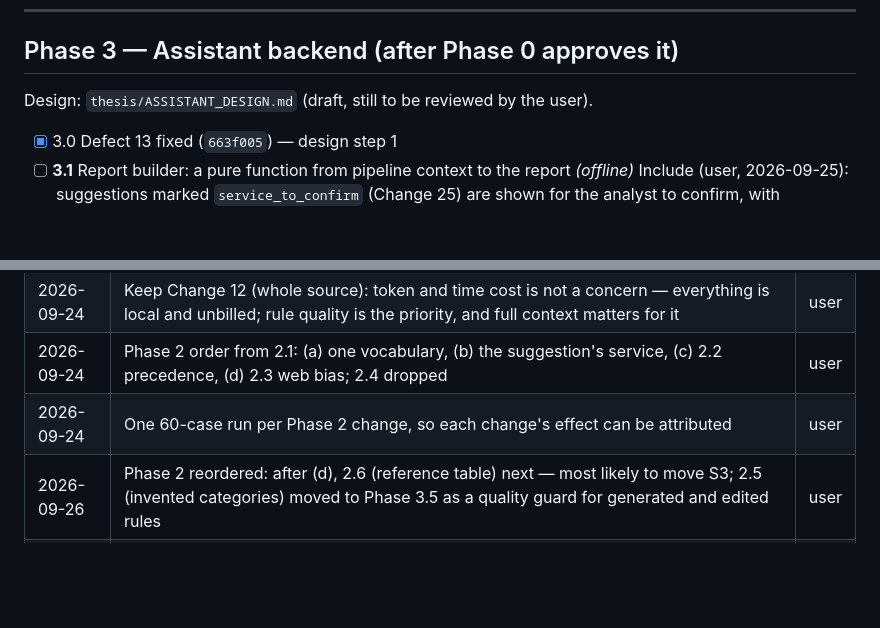
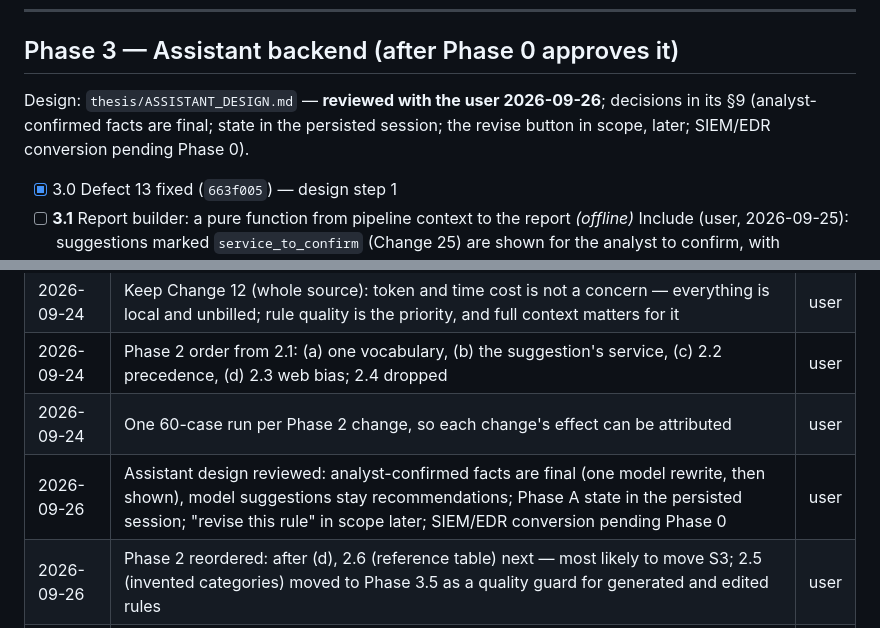
Before and after one commit to monosalgado/SigmaAssistant, a Markdown page: thesis/ACTION_PLAN.md, 2 parts joined by grey strips. Drawn GitHub-style; blank space fills up the shorter version.

```diff
--- a/thesis/ACTION_PLAN.md
+++ b/thesis/ACTION_PLAN.md
@@ -226,7 +226,9 @@ spent and the result is written up as a finding.
 
 ## Phase 3 — Assistant backend (after Phase 0 approves it)
 
-Design: `thesis/ASSISTANT_DESIGN.md` (draft, still to be reviewed by the user).
+Design: `thesis/ASSISTANT_DESIGN.md` — **reviewed with the user 2026-09-26**; decisions in its §9
+(analyst-confirmed facts are final; state in the persisted session; the revise button in scope,
+later; SIEM/EDR conversion pending Phase 0).
 
 - [x] 3.0 Defect 13 fixed (`663f005`) — design step 1
 - [ ] **3.1** Report builder: a pure function from pipeline context to the report *(offline)*
@@ -406,6 +408,7 @@ so removing one is reversible; untracked and ignored files have no such safety n
 | 2026-09-24 | Keep Change 12 (whole source): token and time cost is not a concern — everything is local and unbilled; rule quality is the priority, and full context matters for it | user |
 | 2026-09-24 | Phase 2 order from 2.1: (a) one vocabulary, (b) the suggestion's service, (c) 2.2 precedence, (d) 2.3 web bias; 2.4 dropped | user |
 | 2026-09-24 | One 60-case run per Phase 2 change, so each change's effect can be attributed | user |
+| 2026-09-26 | Assistant design reviewed: analyst-confirmed facts are final (one model rewrite, then shown), model suggestions stay recommendations; Phase A state in the persisted session; "revise this rule" in scope later; SIEM/EDR conversion pending Phase 0 | user |
 | 2026-09-26 | Phase 2 reordered: after (d), 2.6 (reference table) next — most likely to move S3; 2.5 (invented categories) moved to Phase 3.5 as a quality guard for generated and edited rules | user |
 | 2026-09-25 | Inbox triage: 2.5 (invented categories) and 2.6 (complete reference table) added after (d); order (d) → 2.5 → 2.6 → ATT&CK ID check → 10 most relevant techniques; Foundation-Sec out of the thesis; paraphrased evidence is fine; delete the unused suggestion prompt | user |
 | 2026-09-25 | No hardcoding to get results: the LLM stages decide; code validates against a spec and records. Step (c) is a prompt change with no enforcement | user |
```
Also changed, not shown: thesis/ASSISTANT_DESIGN.md (added, +262 -0 lines).
